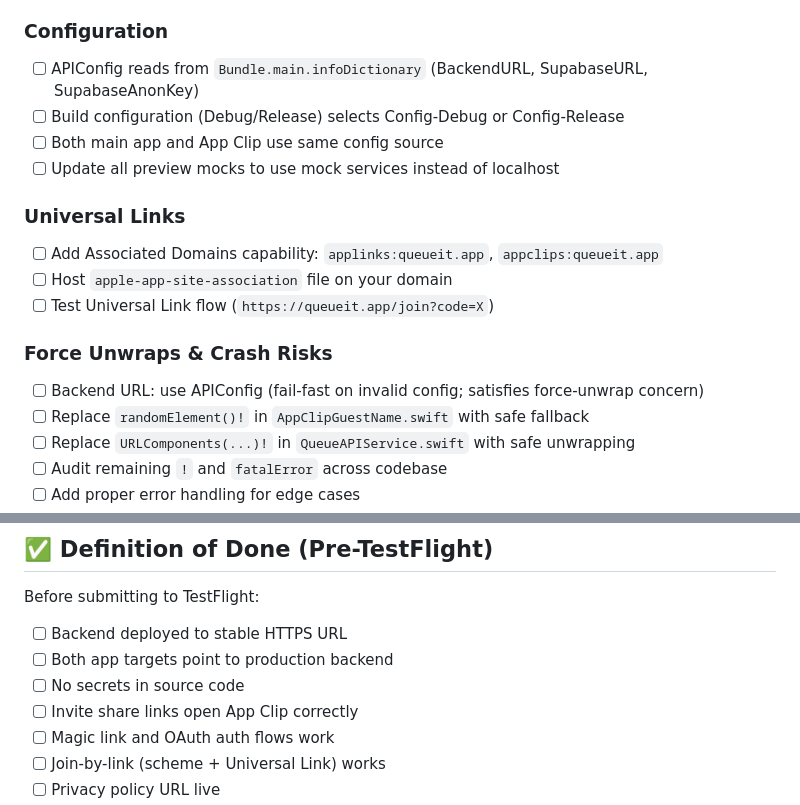
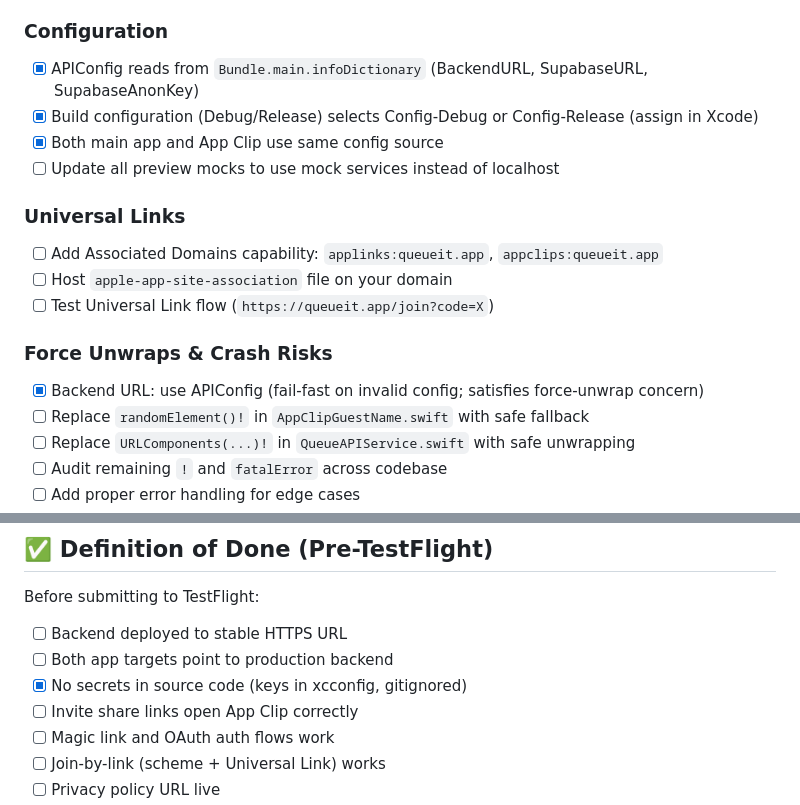
Before and after one commit to DFly7/QueueIT, a Markdown page: docs/pre-launch-checklist.md, 2 parts joined by grey strips. Drawn GitHub-style.

Commit message:
Checklist Updated

```diff
--- a/docs/pre-launch-checklist.md
+++ b/docs/pre-launch-checklist.md
@@ -40,9 +40,9 @@ Pitfalls to fix before moving to TestFlight and App Store. Tick off as you go.
 - [ ] Log retry attempts
 
 ### Configuration
-- [ ] APIConfig reads from `Bundle.main.infoDictionary` (BackendURL, SupabaseURL, SupabaseAnonKey)
-- [ ] Build configuration (Debug/Release) selects Config-Debug or Config-Release
-- [ ] Both main app and App Clip use same config source
+- [x] APIConfig reads from `Bundle.main.infoDictionary` (BackendURL, SupabaseURL, SupabaseAnonKey)
+- [x] Build configuration (Debug/Release) selects Config-Debug or Config-Release (assign in Xcode)
+- [x] Both main app and App Clip use same config source
 - [ ] Update all preview mocks to use mock services instead of localhost
 
 ### Universal Links
@@ -51,7 +51,7 @@ Pitfalls to fix before moving to TestFlight and App Store. Tick off as you go.
 - [ ] Test Universal Link flow (`https://queueit.app/join?code=X`)
 
 ### Force Unwraps & Crash Risks
-- [ ] Backend URL: use APIConfig (fail-fast on invalid config; satisfies force-unwrap concern)
+- [x] Backend URL: use APIConfig (fail-fast on invalid config; satisfies force-unwrap concern)
 - [ ] Replace `randomElement()!` in `AppClipGuestName.swift` with safe fallback
 - [ ] Replace `URLComponents(...)!` in `QueueAPIService.swift` with safe unwrapping
 - [ ] Audit remaining `!` and `fatalError` across codebase
@@ -116,7 +116,7 @@ Before submitting to TestFlight:
 
 - [ ] Backend deployed to stable HTTPS URL
 - [ ] Both app targets point to production backend
-- [ ] No secrets in source code
+- [x] No secrets in source code (keys in xcconfig, gitignored)
 - [ ] Invite share links open App Clip correctly
 - [ ] Magic link and OAuth auth flows work
 - [ ] Join-by-link (scheme + Universal Link) works
```
Also changed, not shown: other parts of docs/pre-launch-checklist.md (+8 -8 lines).
